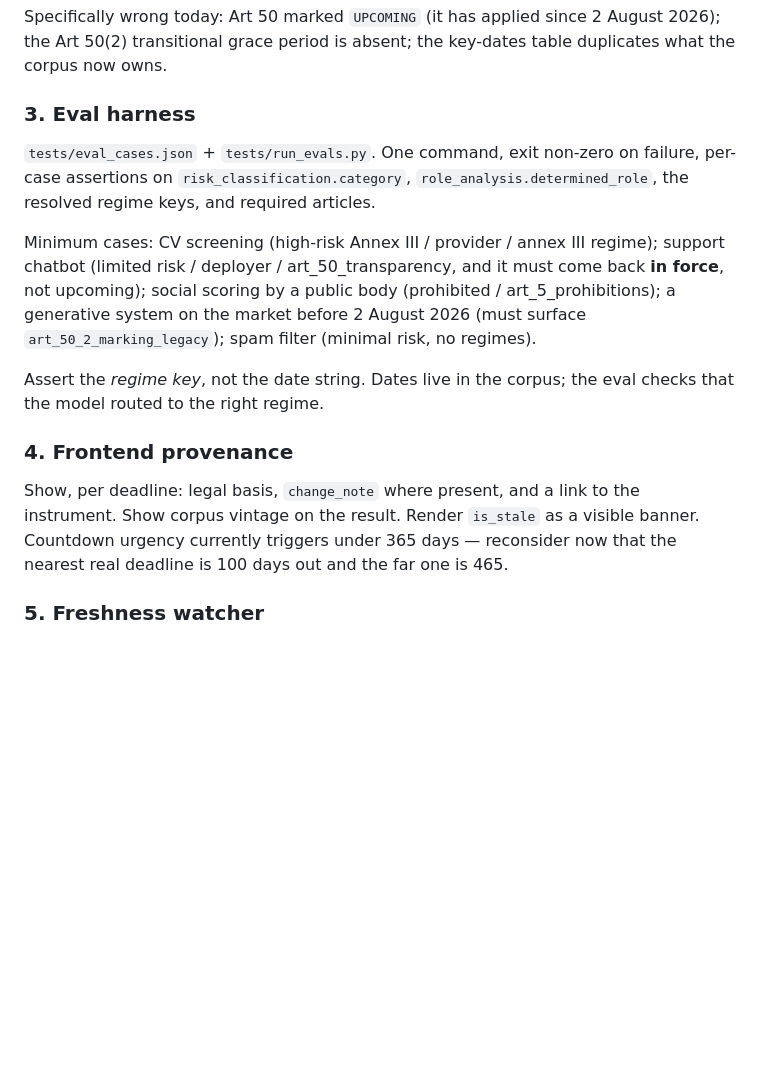
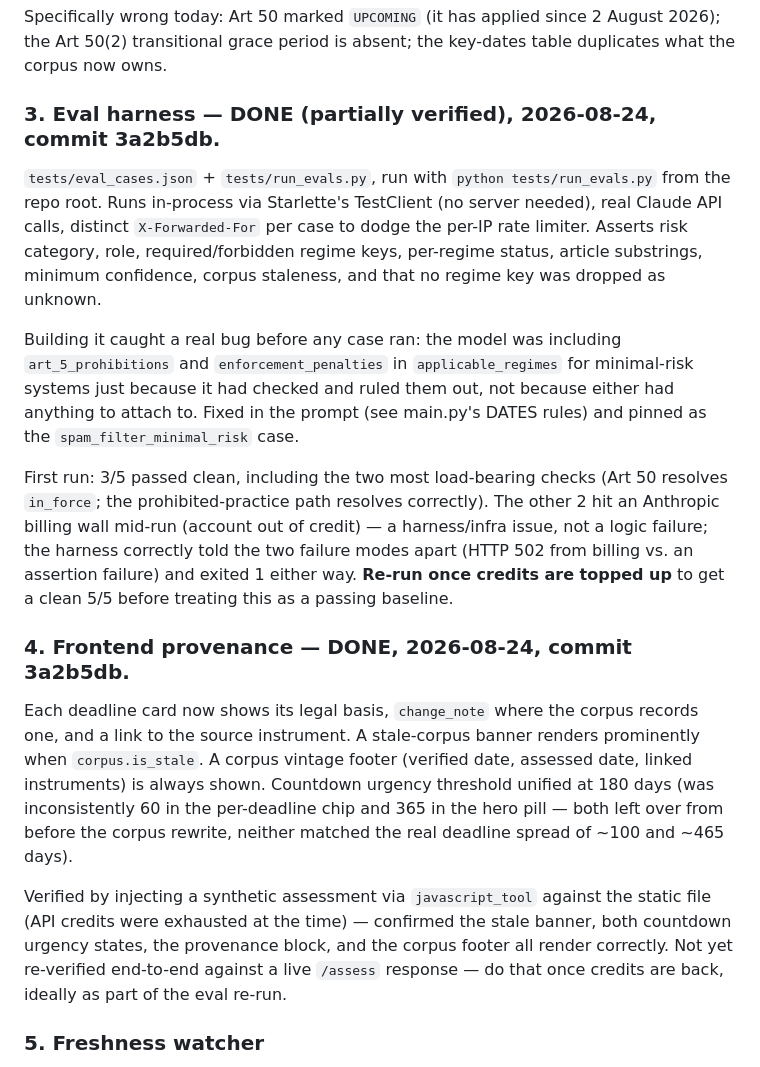
Before and after one commit to RKCD/eu-ai-act-checker, a Markdown page: eu-ai-act-checker/ARCHITECTURE.md, the part around the change. Rendered like a GitHub page; blank space fills up the shorter version.

Commit message:
docs: mark ARCHITECTURE.md steps 3-4 done, note credit-blocked eval re-run

```diff
--- a/eu-ai-act-checker/ARCHITECTURE.md
+++ b/eu-ai-act-checker/ARCHITECTURE.md
@@ -107,27 +107,46 @@ Specifically wrong today: Art 50 marked `UPCOMING` (it has applied since
 2 August 2026); the Art 50(2) transitional grace period is absent; the key-dates
 table duplicates what the corpus now owns.
 
-### 3. Eval harness
+### 3. Eval harness — DONE (partially verified), 2026-08-24, commit 3a2b5db.
 
-`tests/eval_cases.json` + `tests/run_evals.py`. One command, exit non-zero on
-failure, per-case assertions on `risk_classification.category`,
-`role_analysis.determined_role`, the resolved regime keys, and required articles.
+`tests/eval_cases.json` + `tests/run_evals.py`, run with
+`python tests/run_evals.py` from the repo root. Runs in-process via Starlette's
+TestClient (no server needed), real Claude API calls, distinct
+`X-Forwarded-For` per case to dodge the per-IP rate limiter. Asserts risk
+category, role, required/forbidden regime keys, per-regime status, article
+substrings, minimum confidence, corpus staleness, and that no regime key was
+dropped as unknown.
 
-Minimum cases: CV screening (high-risk Annex III / provider / annex III regime);
-support chatbot (limited risk / deployer / art_50_transparency, and it must come
-back **in force**, not upcoming); social scoring by a public body (prohibited /
-art_5_prohibitions); a generative system on the market before 2 August 2026
-(must surface `art_50_2_marking_legacy`); spam filter (minimal risk, no regimes).
+Building it caught a real bug before any case ran: the model was including
+`art_5_prohibitions` and `enforcement_penalties` in `applicable_regimes` for
+minimal-risk systems just because it had checked and ruled them out, not
+because either had anything to attach to. Fixed in the prompt (see main.py's
+DATES rules) and pinned as the `spam_filter_minimal_risk` case.
 
-Assert the *regime key*, not the date string. Dates live in the corpus; the eval
-checks that the model routed to the right regime.
+First run: 3/5 passed clean, including the two most load-bearing checks (Art 50
+resolves `in_force`; the prohibited-practice path resolves correctly). The
+other 2 hit an Anthropic billing wall mid-run (account out of credit) — a
+harness/infra issue, not a logic failure; the harness correctly told the two
+failure modes apart (HTTP 502 from billing vs. an assertion failure) and
+exited 1 either way. **Re-run once credits are topped up** to get a clean 5/5
+before treating this as a passing baseline.
 
-### 4. Frontend provenance
+### 4. Frontend provenance — DONE, 2026-08-24, commit 3a2b5db.
 
-Show, per deadline: legal basis, `change_note` where present, and a link to the
-instrument. Show corpus vintage on the result. Render `is_stale` as a visible
-banner. Countdown urgency currently triggers under 365 days — reconsider now
-that the nearest real deadline is 100 days out and the far one is 465.
+Each deadline card now shows its legal basis, `change_note` where the corpus
+records one, and a link to the source instrument. A stale-corpus banner
+renders prominently when `corpus.is_stale`. A corpus vintage footer (verified
+date, assessed date, linked instruments) is always shown. Countdown urgency
+threshold unified at 180 days (was inconsistently 60 in the per-deadline chip
+and 365 in the hero pill — both left over from before the corpus rewrite,
+neither matched the real deadline spread of ~100 and ~465 days).
+
+Verified by injecting a synthetic assessment via `javascript_tool` against the
+static file (API credits were exhausted at the time) — confirmed the stale
+banner, both countdown urgency states, the provenance block, and the corpus
+footer all render correctly. Not yet re-verified end-to-end against a live
+`/assess` response — do that once credits are back, ideally as part of the
+eval re-run.
 
 ### 5. Freshness watcher
 
```
